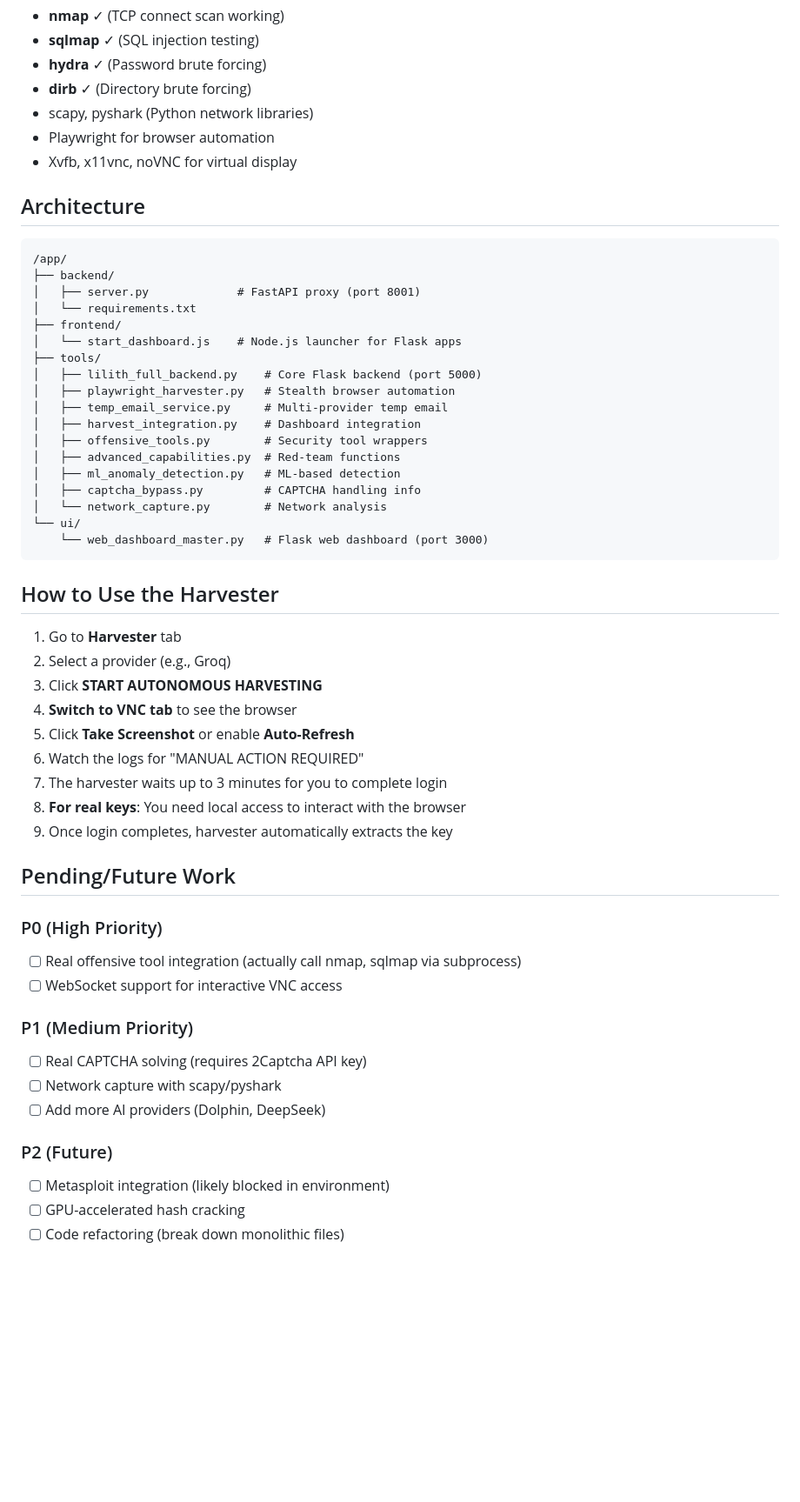
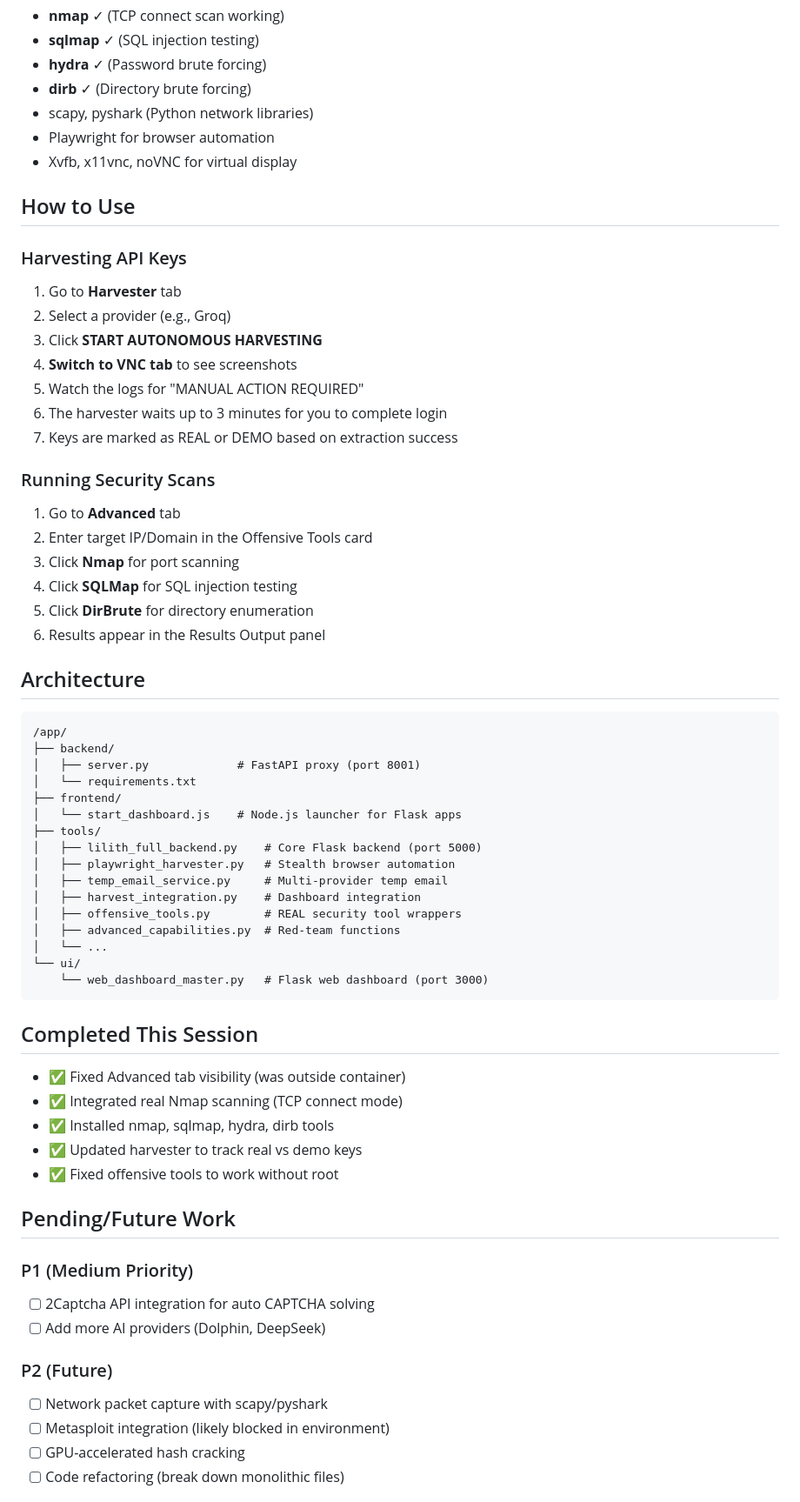
Before and after one commit to Byron2306/L1l1th, a Markdown page: memory/PRD.md, the part around the change. Shown at 87% size. Drawn GitHub-style; blank space fills up the shorter version.

Commit message:
auto-commit for 69473098-1c86-44fc-b934-00f994647f57

````diff
--- a/memory/PRD.md
+++ b/memory/PRD.md
@@ -48,6 +48,25 @@ LuciferOS is a comprehensive red-teaming platform featuring an AI attack assista
 - Playwright for browser automation
 - Xvfb, x11vnc, noVNC for virtual display
 
+## How to Use
+
+### Harvesting API Keys
+1. Go to **Harvester** tab
+2. Select a provider (e.g., Groq)
+3. Click **START AUTONOMOUS HARVESTING**
+4. **Switch to VNC tab** to see screenshots
+5. Watch the logs for "MANUAL ACTION REQUIRED"
+6. The harvester waits up to 3 minutes for you to complete login
+7. Keys are marked as REAL or DEMO based on extraction success
+
+### Running Security Scans
+1. Go to **Advanced** tab
+2. Enter target IP/Domain in the Offensive Tools card
+3. Click **Nmap** for port scanning
+4. Click **SQLMap** for SQL injection testing
+5. Click **DirBrute** for directory enumeration
+6. Results appear in the Results Output panel
+
 ## Architecture
 
 ```
@@ -62,39 +81,28 @@ LuciferOS is a comprehensive red-teaming platform featuring an AI attack assista
 │   ├── playwright_harvester.py   # Stealth browser automation
 │   ├── temp_email_service.py     # Multi-provider temp email
 │   ├── harvest_integration.py    # Dashboard integration
-│   ├── offensive_tools.py        # Security tool wrappers
+│   ├── offensive_tools.py        # REAL security tool wrappers
 │   ├── advanced_capabilities.py  # Red-team functions
-│   ├── ml_anomaly_detection.py   # ML-based detection
-│   ├── captcha_bypass.py         # CAPTCHA handling info
-│   └── network_capture.py        # Network analysis
+│   └── ...
 └── ui/
     └── web_dashboard_master.py   # Flask web dashboard (port 3000)
 ```
 
-## How to Use the Harvester
-
-1. Go to **Harvester** tab
-2. Select a provider (e.g., Groq)
-3. Click **START AUTONOMOUS HARVESTING**
-4. **Switch to VNC tab** to see the browser
-5. Click **Take Screenshot** or enable **Auto-Refresh**
-6. Watch the logs for "MANUAL ACTION REQUIRED"
-7. The harvester waits up to 3 minutes for you to complete login
-8. **For real keys**: You need local access to interact with the browser
-9. Once login completes, harvester automatically extracts the key
+## Completed This Session
+- ✅ Fixed Advanced tab visibility (was outside container)
+- ✅ Integrated real Nmap scanning (TCP connect mode)
+- ✅ Installed nmap, sqlmap, hydra, dirb tools
+- ✅ Updated harvester to track real vs demo keys
+- ✅ Fixed offensive tools to work without root
 
 ## Pending/Future Work
 
-### P0 (High Priority)
-- [ ] Real offensive tool integration (actually call nmap, sqlmap via subprocess)
-- [ ] WebSocket support for interactive VNC access
-
 ### P1 (Medium Priority)
-- [ ] Real CAPTCHA solving (requires 2Captcha API key)
-- [ ] Network capture with scapy/pyshark
+- [ ] 2Captcha API integration for auto CAPTCHA solving
 - [ ] Add more AI providers (Dolphin, DeepSeek)
 
 ### P2 (Future)
+- [ ] Network packet capture with scapy/pyshark
 - [ ] Metasploit integration (likely blocked in environment)
 - [ ] GPU-accelerated hash cracking
 - [ ] Code refactoring (break down monolithic files)
````
